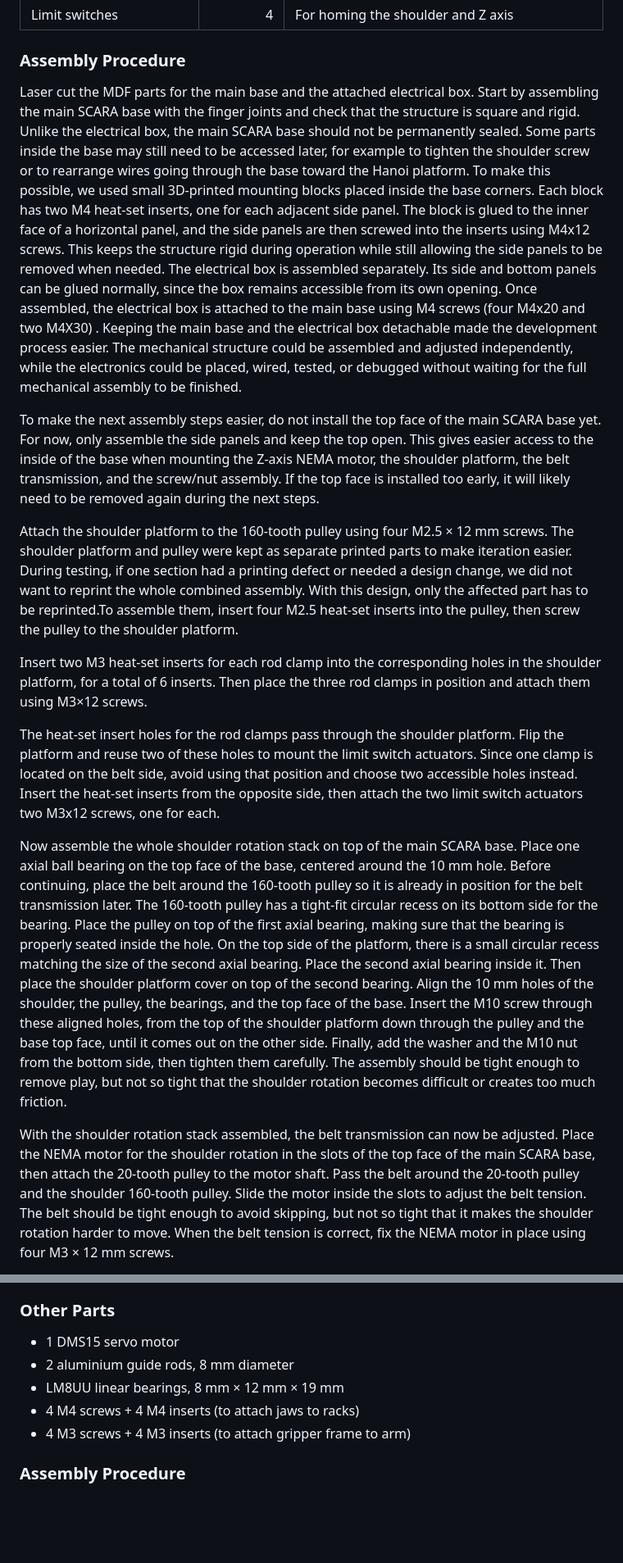
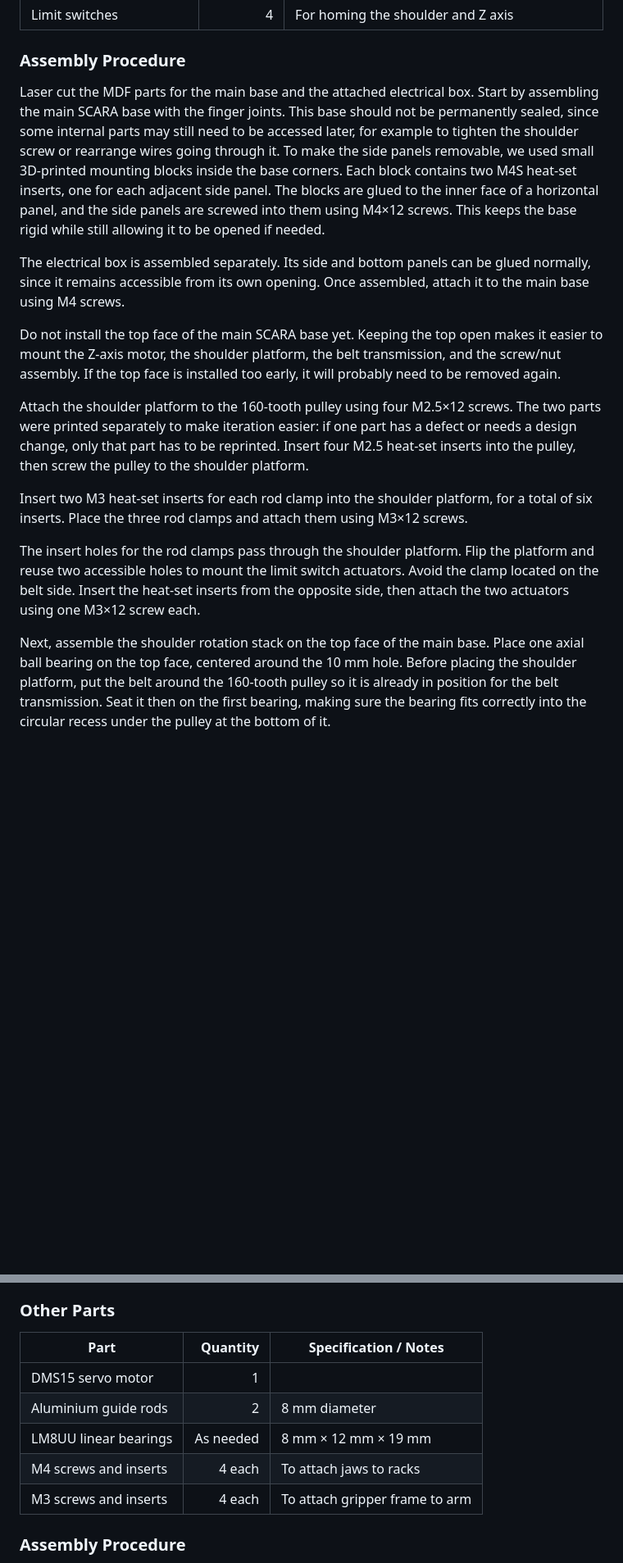
Before and after one commit to epfl-cs358/2026sp-SCARAnoi, a Markdown page: README.md, 2 parts joined by grey strips. Shown at 82% size. GitHub-like rendering; blank space fills up the shorter version.

```diff
--- a/README.md
+++ b/README.md
@@ -185,17 +172,17 @@ On top of the moving Z-axis platform, the rotating shoulder platform provides th
 
 ### Assembly Procedure
 
-Laser cut the MDF parts for the main base and the attached electrical box. Start by assembling the main SCARA base with the finger joints and check that the structure is square and rigid. Unlike the electrical box, the main SCARA base should not be permanently sealed. Some parts inside the base may still need to be accessed later, for example to tighten the shoulder screw or to rearrange wires going through the base toward the Hanoi platform. To make this possible, we used small 3D-printed mounting blocks placed inside the base corners. Each block has two M4 heat-set inserts, one for each adjacent side panel. The block is glued to the inner face of a horizontal panel, and the side panels are then screwed into the inserts using M4x12 screws. This keeps the structure rigid during operation while still allowing the side panels to be removed when needed. The electrical box is assembled separately. Its side and bottom panels can be glued normally, since the box remains accessible from its own opening. Once assembled, the electrical box is attached to the main base using M4 screws (four M4x20 and two M4X30) . Keeping the main base and the electrical box detachable made the development process easier. The mechanical structure could be assembled and adjusted independently, while the electronics could be placed, wired, tested, or debugged without waiting for the full mechanical assembly to be finished.
+Laser cut the MDF parts for the main base and the attached electrical box. Start by assembling the main SCARA base with the finger joints. This base should not be permanently sealed, since some internal parts may still need to be accessed later, for example to tighten the shoulder screw or rearrange wires going through it. To make the side panels removable, we used small 3D-printed mounting blocks inside the base corners. Each block contains two M4S heat-set inserts, one for each adjacent side panel. The blocks are glued to the inner face of a horizontal panel, and the side panels are screwed into them using M4×12 screws. This keeps the base rigid while still allowing it to be opened if needed.
 
-To make the next assembly steps easier, do not install the top face of the main SCARA base yet. For now, only assemble the side panels and keep the top open. This gives easier access to the inside of the base when mounting the Z-axis NEMA motor, the shoulder platform, the belt transmission, and the screw/nut assembly. If the top face is installed too early, it will likely need to be removed again during the next steps.
+The electrical box is assembled separately. Its side and bottom panels can be glued normally, since it remains accessible from its own opening. Once assembled, attach it to the main base using M4 screws.
 
-Attach the shoulder platform to the 160-tooth pulley using four M2.5 × 12 mm screws. The shoulder platform and pulley were kept as separate printed parts to make iteration easier. During testing, if one section had a printing defect or needed a design change, we did not want to reprint the whole combined assembly. With this design, only the affected part has to be reprinted.To assemble them, insert four M2.5 heat-set inserts into the pulley, then screw the pulley to the shoulder platform.
+Do not install the top face of the main SCARA base yet. Keeping the top open makes it easier to mount the Z-axis motor, the shoulder platform, the belt transmission, and the screw/nut assembly. If the top face is installed too early, it will probably need to be removed again.
 
-Insert two M3 heat-set inserts for each rod clamp into the corresponding holes in the shoulder platform, for a total of 6 inserts. Then place the three rod clamps in position and attach them using M3×12 screws.
+Attach the shoulder platform to the 160-tooth pulley using four M2.5×12 screws. The two parts were printed separately to make iteration easier: if one part has a defect or needs a design change, only that part has to be reprinted. Insert four M2.5 heat-set inserts into the pulley, then screw the pulley to the shoulder platform.
 
-The heat-set insert holes for the rod clamps pass through the shoulder platform. Flip the platform and reuse two of these holes to mount the limit switch actuators. Since one clamp is located on the belt side, avoid using that position and choose two accessible holes instead. Insert the heat-set inserts from the opposite side, then attach the two limit switch actuators two M3x12 screws, one for each.
+Insert two M3 heat-set inserts for each rod clamp into the shoulder platform, for a total of six inserts. Place the three rod clamps and attach them using M3×12 screws.
 
-Now assemble the whole shoulder rotation stack on top of the main SCARA base. Place one axial ball bearing on the top face of the base, centered around the 10 mm hole. Before continuing, place the belt around the 160-tooth pulley so it is already in position for the belt transmission later. The 160-tooth pulley has a tight-fit circular recess on its bottom side for the bearing. Place the pulley on top of the first axial bearing, making sure that the bearing is properly seated inside the hole. On the top side of the platform, there is a small circular recess matching the size of the second axial bearing. Place the second axial bearing inside it. Then place the shoulder platform cover on top of the second bearing. Align the 10 mm holes of the shoulder, the pulley, the bearings, and the top face of the base. Insert the M10 screw through these aligned holes, from the top of the shoulder platform down through the pulley and the base top face, until it comes out on the other side. Finally, add the washer and the M10 nut from the bottom side, then tighten them carefully. The assembly should be tight enough to remove play, but not so tight that the shoulder rotation becomes difficult or creates too much friction.
+The insert holes for the rod clamps pass through the shoulder platform. Flip the platform and reuse two accessible holes to mount the limit switch actuators. Avoid the clamp located on the belt side. Insert the heat-set inserts from the opposite side, then attach the two actuators using one M3×12 screw each.
 
-With the shoulder rotation stack assembled, the belt transmission can now be adjusted. Place the NEMA motor for the shoulder rotation in the slots of the top face of the main SCARA base, then attach the 20-tooth pulley to the motor shaft. Pass the belt around the 20-tooth pulley and the shoulder 160-tooth pulley. Slide the motor inside the slots to adjust the belt tension. The belt should be tight enough to avoid skipping, but not so tight that it makes the shoulder rotation harder to move. When the belt tension is correct, fix the NEMA motor in place using four M3 × 12 mm screws.
+Next, assemble the shoulder rotation stack on the top face of the main base. Place one axial ball bearing on the top face, centered around the 10 mm hole. Before placing the shoulder platform, put the belt around the 160-tooth pulley so it is already in position for the belt transmission. Seat it then on the first bearing, making sure the bearing fits correctly into the circular recess under the pulley at the bottom of it.
 
@@ -297,11 +278,13 @@ No laser-cut parts are required for the gripper.
 
 ### Other Parts
 
-- 1 DMS15 servo motor
-- 2 aluminium guide rods, 8 mm diameter
-- LM8UU linear bearings, 8 mm × 12 mm × 19 mm
-- 4 M4 screws + 4 M4 inserts (to attach jaws to racks)
-- 4 M3 screws + 4 M3 inserts (to attach gripper frame to arm)
+| Part | Quantity | Specification / Notes |
+|---|---:|---|
+| DMS15 servo motor | 1 |  |
+| Aluminium guide rods | 2 | 8 mm diameter |
+| LM8UU linear bearings | As needed | 8 mm × 12 mm × 19 mm |
+| M4 screws and inserts | 4 each | To attach jaws to racks |
+| M3 screws and inserts | 4 each | To attach gripper frame to arm |
 
 ### Assembly Procedure
 
```
Also changed, not shown: other parts of README.md (+63 -163 lines).
